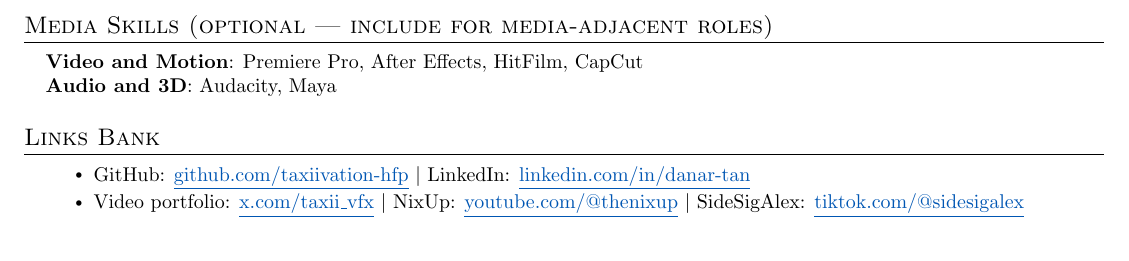
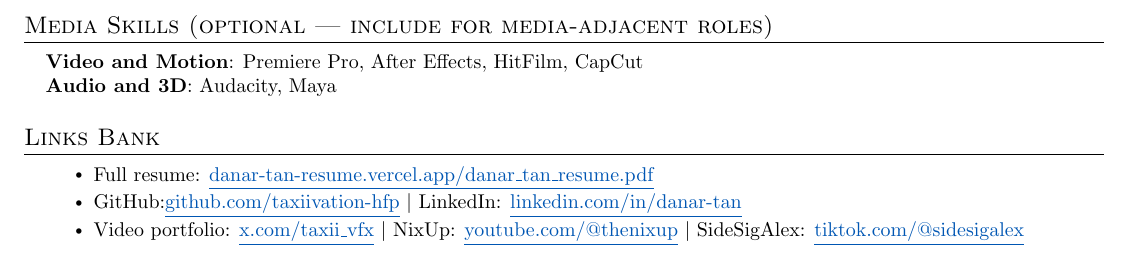
Before and after one commit to taxiivation-hfp/resume, a LaTeX CV (danar_tan_resume.tex): part of page 4 of 4, cut so that both start at the same text. Compiled offline with pdfLaTeX.

Commit message:
Full Resume Link Line

```diff
--- a/danar_tan_resume.tex
+++ b/danar_tan_resume.tex
@@ -264,7 +264,8 @@
   \resumeSubHeadingListStart
     \item[]
     \resumeItemListStart
-      \resumeItem{GitHub: \href{https://github.com/taxiivation-hfp}{\underline{github.com/taxiivation-hfp}} $|$ LinkedIn: \href{https://linkedin.com/in/danar-tan}{\underline{linkedin.com/in/danar-tan}}}
+      \resumeItem{Full resume: \href{https://danar-tan-resume.vercel.app/danar_tan_resume.pdf}{\underline{danar-tan-resume.vercel.app/danar\_tan\_resume.pdf}}}
+      \resumeItem{GitHub:\href{https://github.com/taxiivation-hfp}{\underline{github.com/taxiivation-hfp}} $|$ LinkedIn: \href{https://linkedin.com/in/danar-tan}{\underline{linkedin.com/in/danar-tan}}}
       \resumeItem{Video portfolio: \href{http://x.com/taxii_vfx/all}{\underline{x.com/taxii\_vfx}} $|$ NixUp: \href{https://www.youtube.com/@thenixup}{\underline{youtube.com/@thenixup}} $|$ SideSigAlex: \href{https://www.tiktok.com/@sidesigalex}{\underline{tiktok.com/@sidesigalex}}}
     \resumeItemListEnd
   \resumeSubHeadingListEnd
```
Also changed, not shown: danar_tan_resume.pdf.
